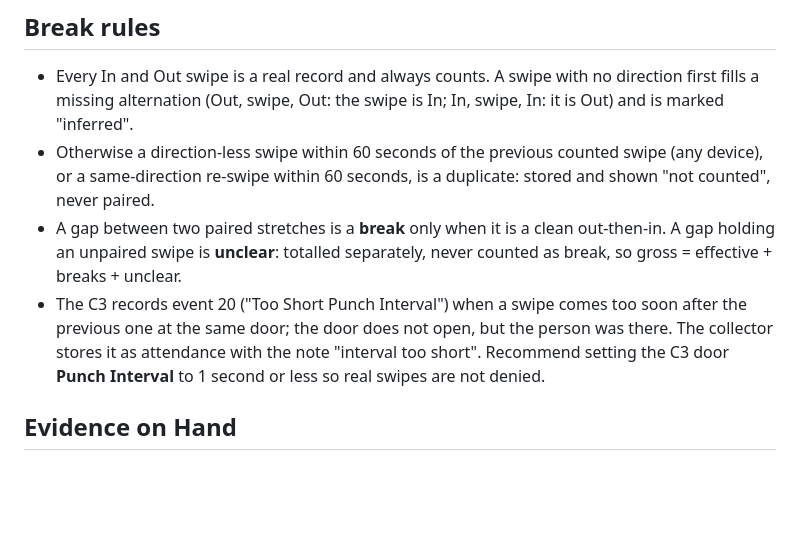
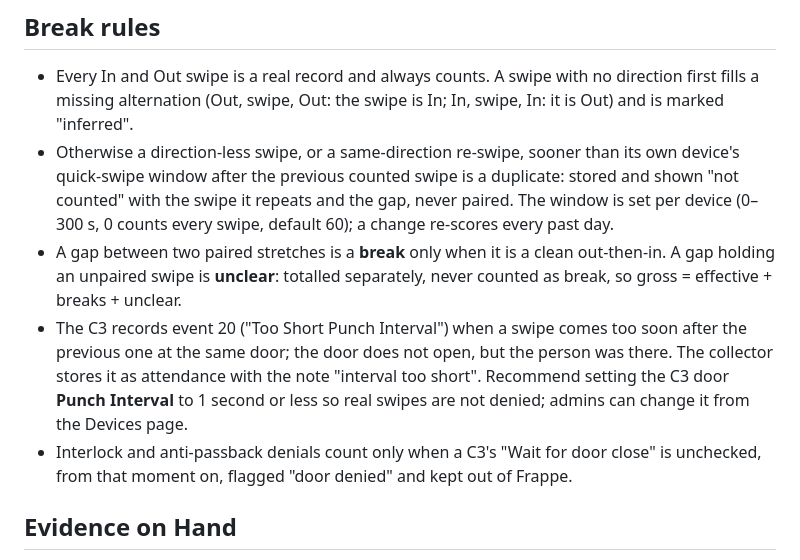
Before and after one commit to nitcoinc/essl-platform-dashboard, a Markdown page: PRODUCT.md, the part around the change. Drawn GitHub-style; blank space fills up the shorter version.

```diff
--- a/PRODUCT.md
+++ b/PRODUCT.md
@@ -52,9 +52,10 @@ One Docker Compose stack on an office Linux host with routes to `192.168.1.201`
 ## Break rules
 
 - Every In and Out swipe is a real record and always counts. A swipe with no direction first fills a missing alternation (Out, swipe, Out: the swipe is In; In, swipe, In: it is Out) and is marked "inferred".
-- Otherwise a direction-less swipe within 60 seconds of the previous counted swipe (any device), or a same-direction re-swipe within 60 seconds, is a duplicate: stored and shown "not counted", never paired.
+- Otherwise a direction-less swipe, or a same-direction re-swipe, sooner than its own device's quick-swipe window after the previous counted swipe is a duplicate: stored and shown "not counted" with the swipe it repeats and the gap, never paired. The window is set per device (0–300 s, 0 counts every swipe, default 60); a change re-scores every past day.
 - A gap between two paired stretches is a **break** only when it is a clean out-then-in. A gap holding an unpaired swipe is **unclear**: totalled separately, never counted as break, so gross = effective + breaks + unclear.
-- The C3 records event 20 ("Too Short Punch Interval") when a swipe comes too soon after the previous one at the same door; the door does not open, but the person was there. The collector stores it as attendance with the note "interval too short". Recommend setting the C3 door **Punch Interval** to 1 second or less so real swipes are not denied.
+- The C3 records event 20 ("Too Short Punch Interval") when a swipe comes too soon after the previous one at the same door; the door does not open, but the person was there. The collector stores it as attendance with the note "interval too short". Recommend setting the C3 door **Punch Interval** to 1 second or less so real swipes are not denied; admins can change it from the Devices page.
+- Interlock and anti-passback denials count only when a C3's "Wait for door close" is unchecked, from that moment on, flagged "door denied" and kept out of Frappe.
 
 ## Evidence on Hand
 
```
Also changed, not shown: DESIGN.md (+3 -2 lines), README.md (+13 -2 lines).
